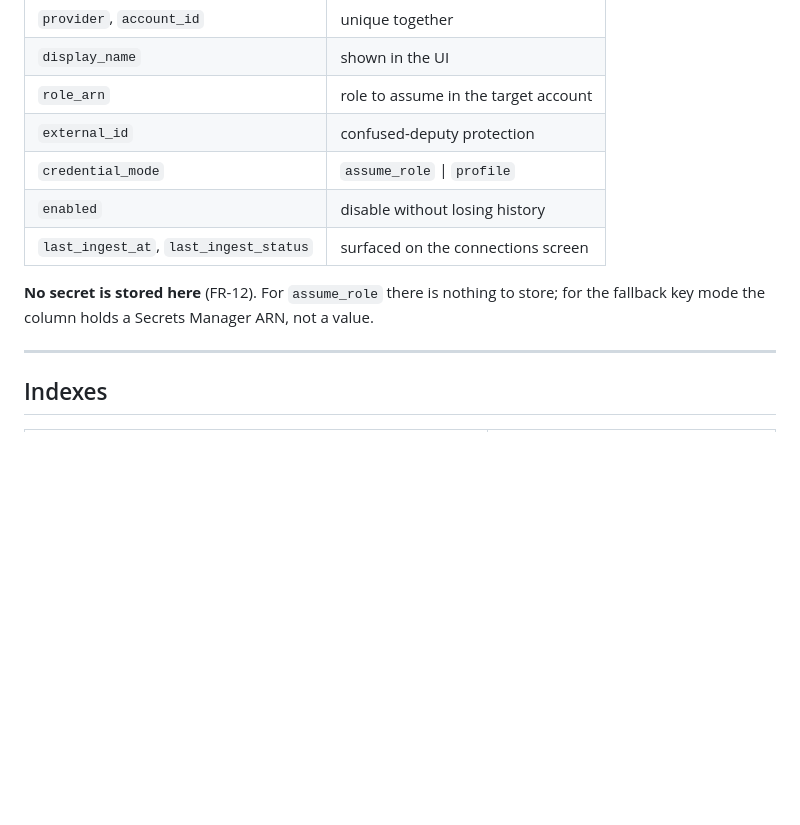
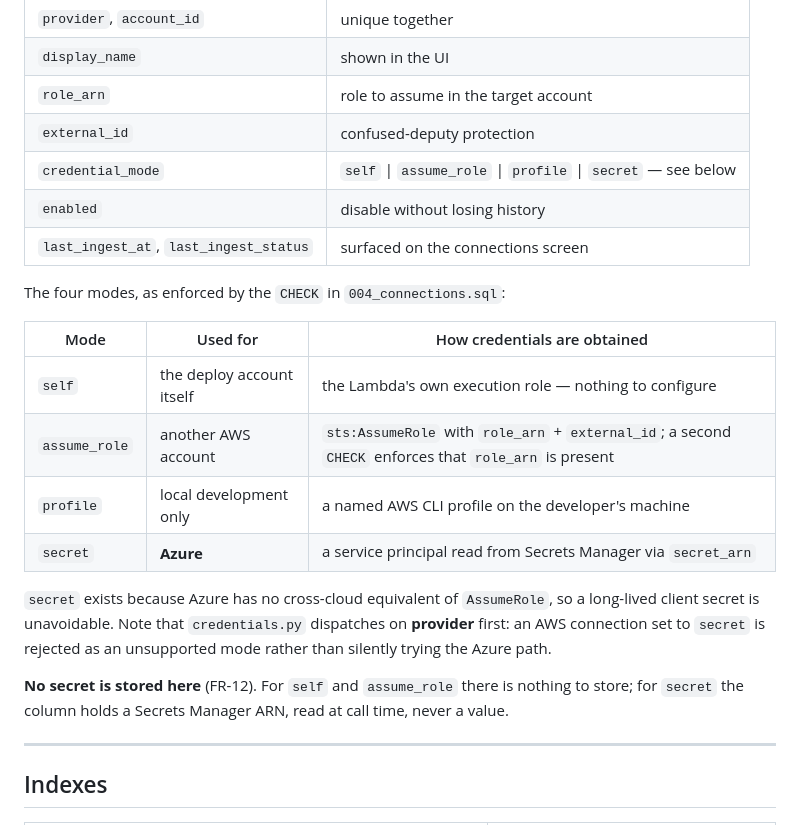
Before and after one commit to Hemanth0411/Cloud_Cost_Intelligence_Hub, a Markdown page: docs/03-data-model.md, the part around the change. GitHub-like rendering; blank space fills up the shorter version.

```diff
--- a/docs/03-data-model.md
+++ b/docs/03-data-model.md
@@ -243,13 +243,28 @@ Backs the UI "Connect account" form (FR-11).
 | `display_name` | shown in the UI |
 | `role_arn` | role to assume in the target account |
 | `external_id` | confused-deputy protection |
-| `credential_mode` | `assume_role` \| `profile` |
+| `credential_mode` | `self` \| `assume_role` \| `profile` \| `secret` — see below |
 | `enabled` | disable without losing history |
 | `last_ingest_at`, `last_ingest_status` | surfaced on the connections screen |
 
-**No secret is stored here** (FR-12). For `assume_role` there is nothing to
-store; for the fallback key mode the column holds a Secrets Manager ARN, not
-a value.
+The four modes, as enforced by the `CHECK` in `004_connections.sql`:
+
+| Mode | Used for | How credentials are obtained |
+|---|---|---|
+| `self` | the deploy account itself | the Lambda's own execution role — nothing to configure |
+| `assume_role` | another AWS account | `sts:AssumeRole` with `role_arn` + `external_id`; a second `CHECK` enforces that `role_arn` is present |
+| `profile` | local development only | a named AWS CLI profile on the developer's machine |
+| `secret` | **Azure** | a service principal read from Secrets Manager via `secret_arn` |
+
+`secret` exists because Azure has no cross-cloud equivalent of
+`AssumeRole`, so a long-lived client secret is unavoidable. Note that
+`credentials.py` dispatches on **provider** first: an AWS connection set
+to `secret` is rejected as an unsupported mode rather than silently
+trying the Azure path.
+
+**No secret is stored here** (FR-12). For `self` and `assume_role` there is
+nothing to store; for `secret` the column holds a Secrets Manager ARN,
+read at call time, never a value.
 
 ---
 
```
Also changed, not shown: docs/09-deployment.md (+40 -18 lines).
